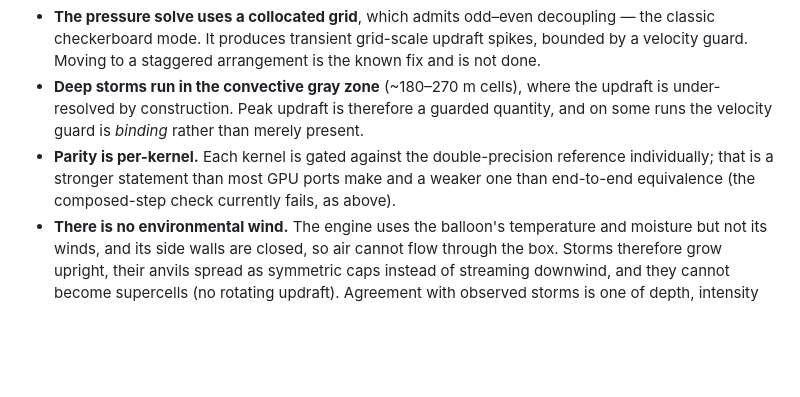
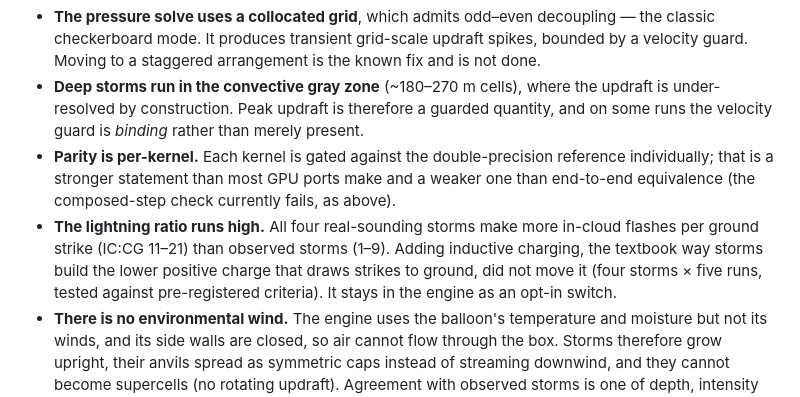
Before and after one commit to antbalanzategui/portfolio, a Markdown page: writeups/evolutionsim/storm-engine.md, the part around the change. Rendered like a GitHub page; blank space fills up the shorter version.

```diff
--- a/writeups/evolutionsim/storm-engine.md
+++ b/writeups/evolutionsim/storm-engine.md
@@ -136,6 +136,11 @@ raymarcher, so a finished run can be rendered live and scrubbed through on a tim
 - **Parity is per-kernel.** Each kernel is gated against the double-precision reference
   individually; that is a stronger statement than most GPU ports make and a weaker one
   than end-to-end equivalence (the composed-step check currently fails, as above).
+- **The lightning ratio runs high.** All four real-sounding storms make more in-cloud
+  flashes per ground strike (IC:CG 11–21) than observed storms (1–9). Adding
+  inductive charging, the textbook way storms build the lower positive charge that
+  draws strikes to ground, did not move it (four storms × five runs, tested against
+  pre-registered criteria). It stays in the engine as an opt-in switch.
 - **There is no environmental wind.** The engine uses the balloon's temperature and
   moisture but not its winds, and its side walls are closed, so air cannot flow through
   the box. Storms therefore grow upright, their anvils spread as symmetric caps instead of
```
Also changed, not shown: writeups/evolutionsim/dodge-city.md (+11 -2 lines).
